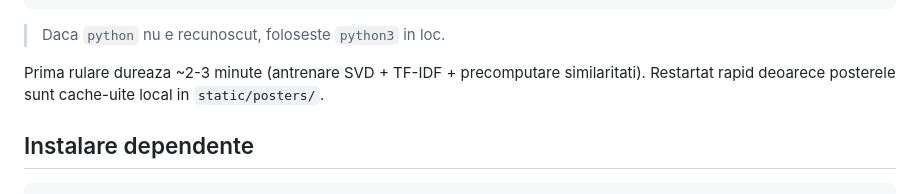
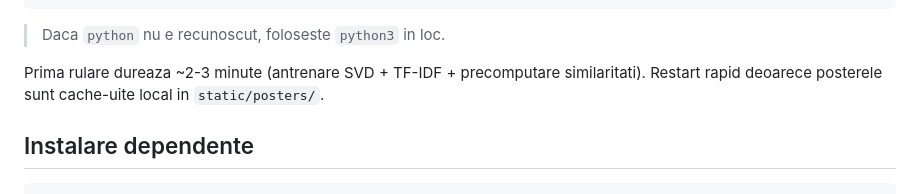
Before and after one commit to andreionu/IA-movieDB, a Markdown page: README.md, the part around the change. Rendered like a GitHub page.

Commit message:
Correct typo in caching instructions
Fix typo in README regarding poster caching.

```diff
--- a/README.md
+++ b/README.md
@@ -31,7 +31,7 @@ python main.py
 > Daca `python` nu e recunoscut, foloseste `python3` in loc.
 
 Prima rulare dureaza ~2-3 minute (antrenare SVD + TF-IDF + precomputare similaritati).
-Restartat rapid deoarece posterele sunt cache-uite local in `static/posters/`.
+Restart rapid deoarece posterele sunt cache-uite local in `static/posters/`.
 
 ## Instalare dependente
 
```
